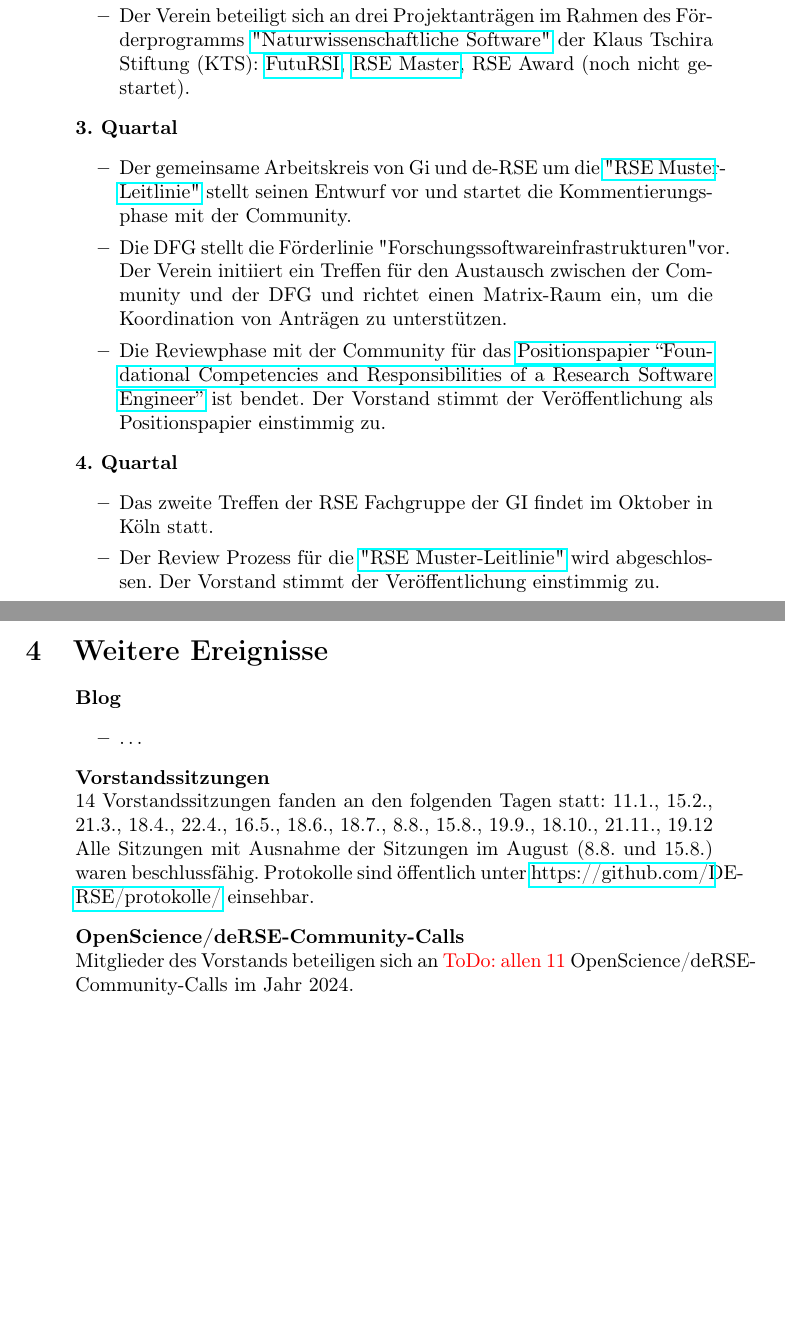
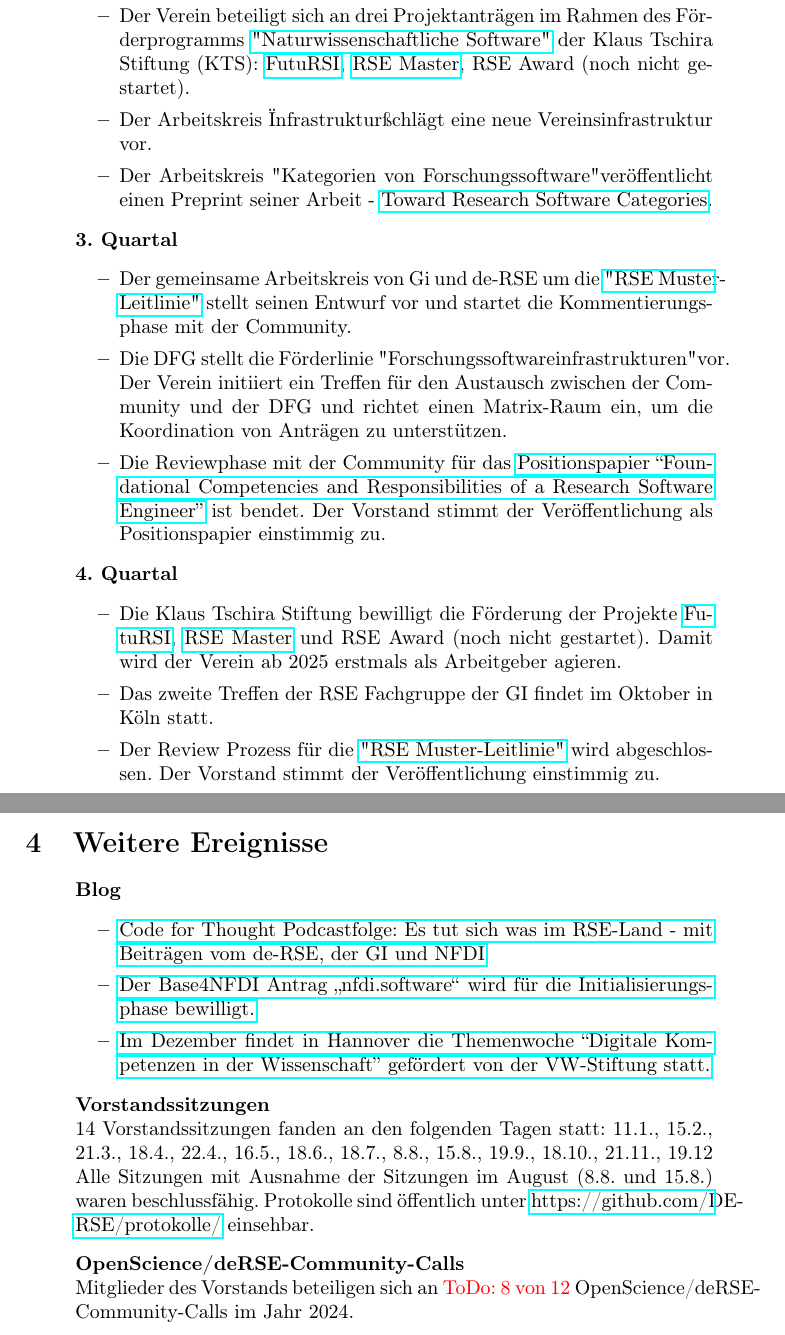
Before and after one commit to DE-RSE/berichte, a LaTeX document (Jahresberichte/2024/rechenschaftsbericht.tex): two parts of pages 2 and 3 of 3, joined at a grey line, cut so that both start at the same text, the shorter picture padded with empty space. Compiled offline with pdfLaTeX.

Commit message:
Update Rechenschaftsbericht 2024

```diff
--- a/Jahresberichte/2024/rechenschaftsbericht.tex
+++ b/Jahresberichte/2024/rechenschaftsbericht.tex
@@ -50,6 +50,8 @@ Dieser Rechenschaftsbericht wird vom Vorstand des Geschäftsjahres 2024 vorgeleg
     \item Der Arbeitskreis "Teaching RSE" wird (gemeinsam mit der Gi) eingerichtet.
     \item Das \href{https://github.com/DE-RSE/2023_paper-RSE-groups}{Positionspapier “Establishing RSE departments in German research institutions”} ist von der AG zu 80\% abgeschlossen.
     \item Der Verein beteiligt sich an drei Projektanträgen im Rahmen des Förderprogramms \href{https://klaus-tschira-stiftung.de/foerderungen/naturwissenschaftliche-software/}{"Naturwissenschaftliche Software"} der Klaus Tschira Stiftung (KTS): \href{https://www.futursi.de/}{FutuRSI}, \href{https://the-teachingrse-project.github.io/RSE-Masters/}{RSE Master}, RSE Award (noch nicht gestartet).
+    \item Der Arbeitskreis "Infrastruktur" schlägt eine neue Vereinsinfrastruktur vor.
+    \item Der Arbeitskreis "Kategorien von Forschungssoftware" veröffentlicht einen Preprint seiner Arbeit - \href{https://arxiv.org/abs/2404.14364}{Toward Research Software Categories}.
 
 
    \end{itemize}
@@ -63,6 +65,8 @@ Dieser Rechenschaftsbericht wird vom Vorstand des Geschäftsjahres 2024 vorgeleg
    \end{itemize}
  \item[] \textbf{4. Quartal}
    \begin{itemize}
+    \item Die Klaus Tschira Stiftung bewilligt die Förderung der Projekte \href{https://www.futursi.de/}{FutuRSI}, \href{https://the-teachingrse-project.github.io/RSE-Masters/}{RSE Master} und RSE Award (noch nicht gestartet).
+    Damit wird der Verein ab 2025 erstmals als Arbeitgeber agieren.
     \item Das zweite Treffen der RSE Fachgruppe der GI findet im Oktober in Köln statt.
     \item Der Review Prozess für die \href{https://doi.org/10.18420/2025-gi_de-rse}{"RSE Muster-Leitlinie"} wird abgeschlossen. Der Vorstand stimmt der Veröffentlichung einstimmig zu.
    \end{itemize}
@@ -73,14 +77,16 @@ Dieser Rechenschaftsbericht wird vom Vorstand des Geschäftsjahres 2024 vorgeleg
 \begin{itemize}
  \item[] \textbf{Blog}
  \begin{itemize}
-  \item \dots
+  \item \href{https://de-rse.org/blog/2024/03/25/code-for-thought-im-rse-land.html}{Code for Thought Podcastfolge: Es tut sich was im RSE-Land - mit Beiträgen vom de-RSE, der GI und NFDI}
+  \item \href{https://de-rse.org/blog/2024/07/10/nfdi-basisdienst-nfdi.software-wird-gefördert.html}{Der Base4NFDI Antrag „nfdi.software“ wird für die Initialisierungsphase bewilligt.}
+  \item \href{https://de-rse.org/blog/2024/12/05/vw-symposium.html}{Im Dezember findet in Hannover die Themenwoche “Digitale Kompetenzen in der Wissenschaft” gefördert von der VW-Stiftung statt.}
  \end{itemize}
  \item[] \textbf{Vorstandssitzungen}\\
   14 Vorstandssitzungen fanden an den folgenden Tagen statt: 11.1., 15.2., 21.3., 18.4., 22.4., 16.5., 18.6., 18.7., 8.8., 15.8., 19.9., 18.10., 21.11., 19.12
   Alle Sitzungen mit Ausnahme der Sitzungen im August (8.8. und 15.8.) waren beschlussfähig.
   Protokolle sind öffentlich unter \href{https://github.com/DE-RSE/protokolle/}{https://github.com/DE-RSE/protokolle/} einsehbar.
  \item[] \textbf{OpenScience/deRSE-Community-Calls}\\
- Mitglieder des Vorstands beteiligen sich an \todo{allen 11} OpenScience/deRSE-Community-Calls im Jahr 2024.
+ Mitglieder des Vorstands beteiligen sich an \todo{8 von 12} OpenScience/deRSE-Community-Calls im Jahr 2024.
 \end{itemize}
 
 % Mindestinhalt laut https://www.vereinswelt.de/rechenschaftsbericht
```
Also changed, not shown: Jahresberichte/2024/rechenschaftsbericht.tex (2 more changed lines).
